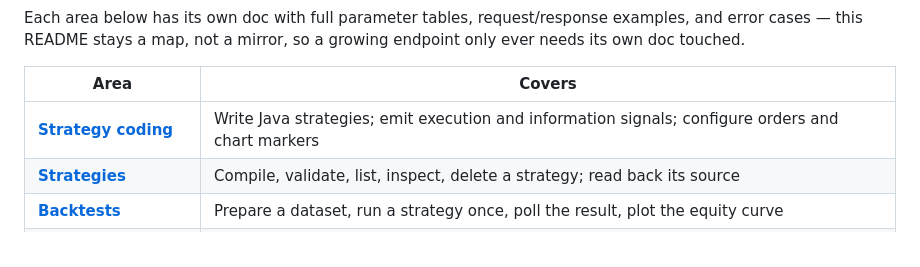
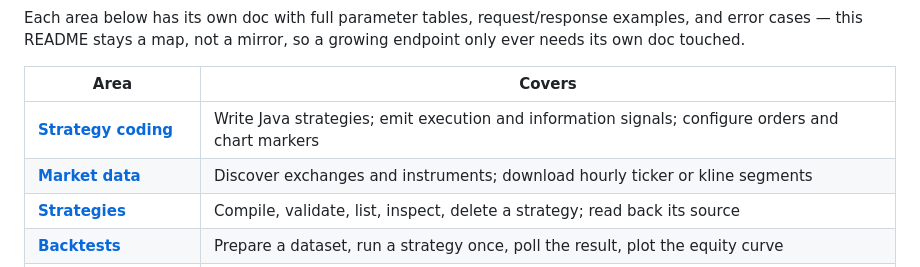
Before and after one commit to QTSurfer/qtsurfer.github.io, a Markdown page: README.md, the part around the change. Rendered like a GitHub page.

Commit message:
docs(api): add market data guide

```diff
--- a/README.md
+++ b/README.md
@@ -134,6 +134,7 @@ touched.
 | Area | Covers |
 |---|---|
 | **[Strategy coding](docs/strategy_coding.md)** | Write Java strategies; emit execution and information signals; configure orders and chart markers |
+| **[Market data](docs/market_data.md)** | Discover exchanges and instruments; download hourly ticker or kline segments |
 | **[Strategies](docs/strategy.md)** | Compile, validate, list, inspect, delete a strategy; read back its source |
 | **[Backtests](docs/backtest_execute.md)** | Prepare a dataset, run a strategy once, poll the result, plot the equity curve |
 | **[Parameter sweeps](docs/backtest_sweep.md)** | Run across a parameter grid, walk-forward validation, sensitivity marginals/heatmaps |
```
Also changed, not shown: docs/market_data.md (added, +59 -0 lines).
